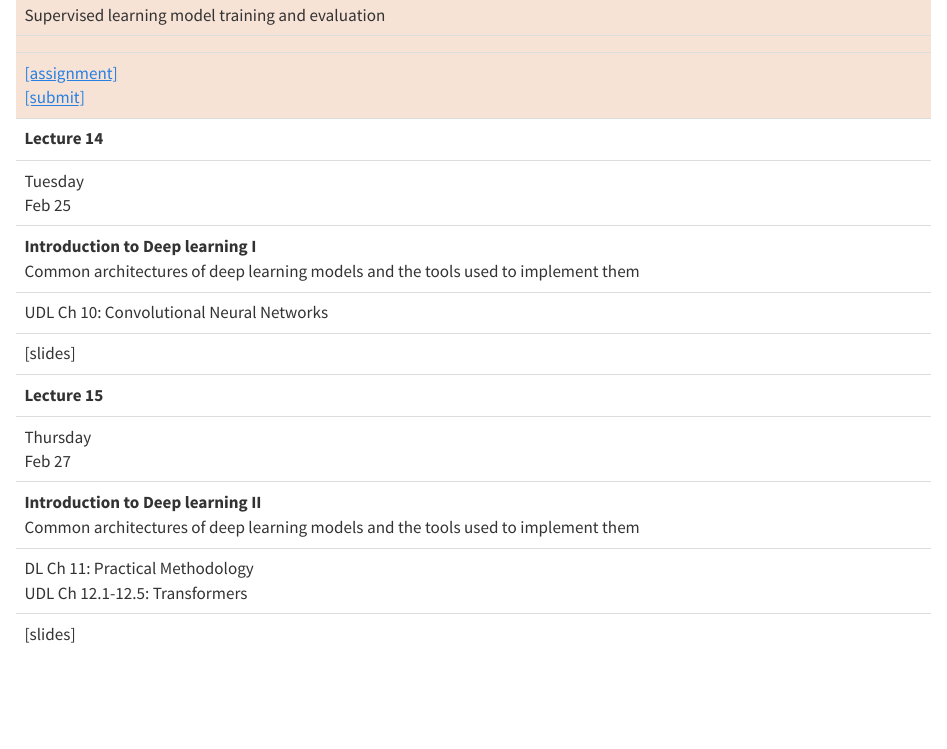
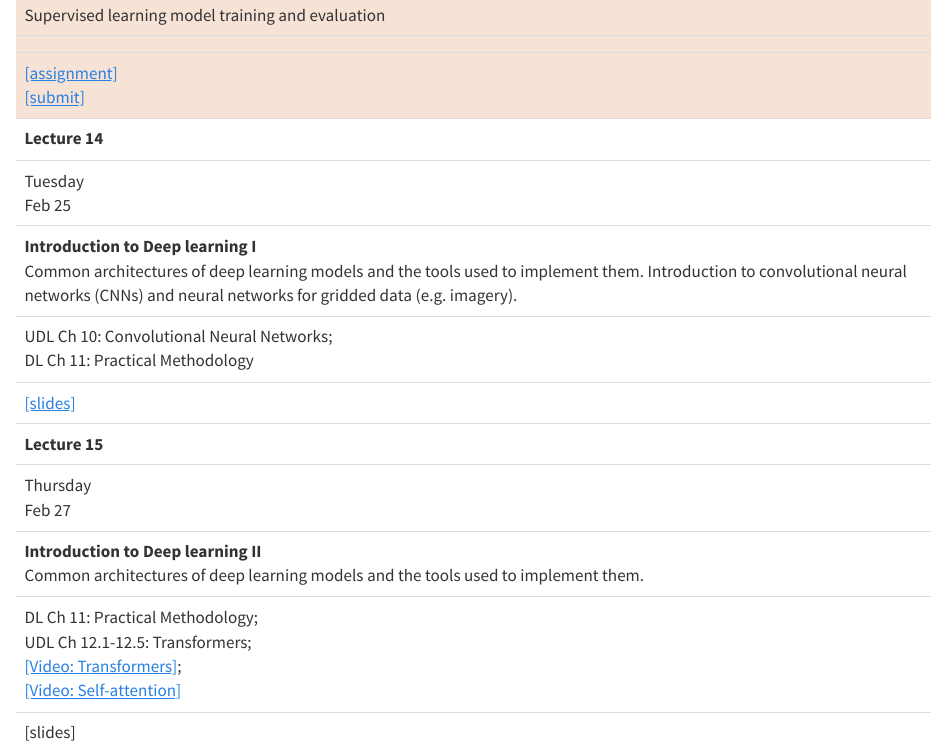
Before and after one commit to kylebradbury/ids705_2025, a Quarto document (schedule.qmd): the page in a window 1100 px wide, from 5220 px down. Rendered offline with R 4.5, knitr and Pandoc in place of Quarto, with nearby package versions.

Commit message:
updating schedule and posting latest slides

```diff
--- a/schedule.qmd
+++ b/schedule.qmd
@@ -294,12 +294,12 @@ The schedule below is a guide to what we will be covering throughout the semeste
     <td class="date">Tuesday <br> Feb 25</td>
     <td>
       <b>Introduction to Deep learning I</b> <br>
-      Common architectures of deep learning models and the tools used to implement them
+      Common architectures of deep learning models and the tools used to implement them. Introduction to convolutional neural networks (CNNs) and neural networks for gridded data (e.g. imagery).
     </td>
-    <td>UDL Ch 10: Convolutional Neural Networks</td>
+    <td>UDL Ch 10: Convolutional Neural Networks;<br>DL Ch 11: Practical Methodology<br></td>
     <td>
-      [slides]
-      <!-- <a href="https://github.com/kylebradbury/ids705/raw/main/lectures/lecture15_deep_learning.pdf">[slides]</a> -->
+      <!-- [slides] -->
+      <a href="https://github.com/kylebradbury/ids705/raw/main/lectures/lecture14_deep_learning_1.pdf">[slides]</a>
     </td>
   </tr>
 
@@ -308,9 +308,10 @@ The schedule below is a guide to what we will be covering throughout the semeste
     <td class="date">Thursday <br> Feb 27</td>
     <td>
       <b>Introduction to Deep learning II</b> <br>
-      Common architectures of deep learning models and the tools used to implement them
+      Common architectures of deep learning models and the tools used to implement them.
     </td>
-    <td>DL Ch 11: Practical Methodology<br>UDL Ch 12.1-12.5: Transformers</td>
+    <!-- ###### NOTE: UPDATE THIS IN 2026 - Remove Practical Methodology ######## -->
+    <td>DL Ch 11: Practical Methodology;<br>UDL Ch 12.1-12.5: Transformers;<br><a href="https://www.youtube.com/watch?v=wjZofJX0v4M">[Video: Transformers]</a>;<br><a href="https://www.youtube.com/watch?v=eMlx5fFNoYc">[Video: Self-attention]</a></td>
     <td>
       [slides]
       <!-- <a href="https://github.com/kylebradbury/ids705/raw/main/lectures/lecture15_deep_learning.pdf">[slides]</a> -->
```
Also changed, not shown: docs/search.json, 2 other files.
